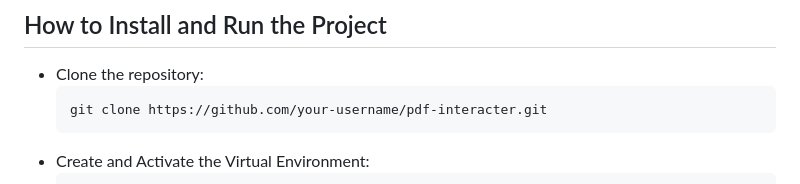
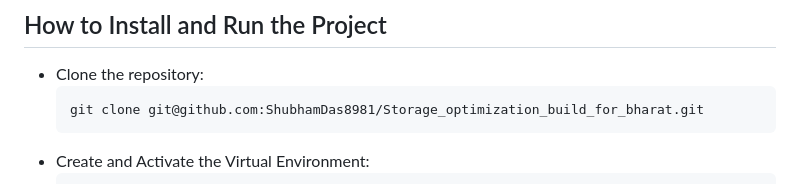
Before and after one commit to ShubhamDas8981/Storage_optimization_build_for_bharat, a Markdown page: README.md, the part around the change. Rendered like a GitHub page.

````diff
--- a/README.md
+++ b/README.md
@@ -63,7 +63,7 @@ i.e. merchants define the pincodes they serve and buyer apps verify whether a pa
 ## How to Install and Run the Project
 * Clone the repository:
     ```bash
-    git clone https://github.com/your-username/pdf-interacter.git
+    git clone git@github.com:ShubhamDas8981/Storage_optimization_build_for_bharat.git
     ```
 * Create and Activate the Virtual Environment:
     ```bash
````
